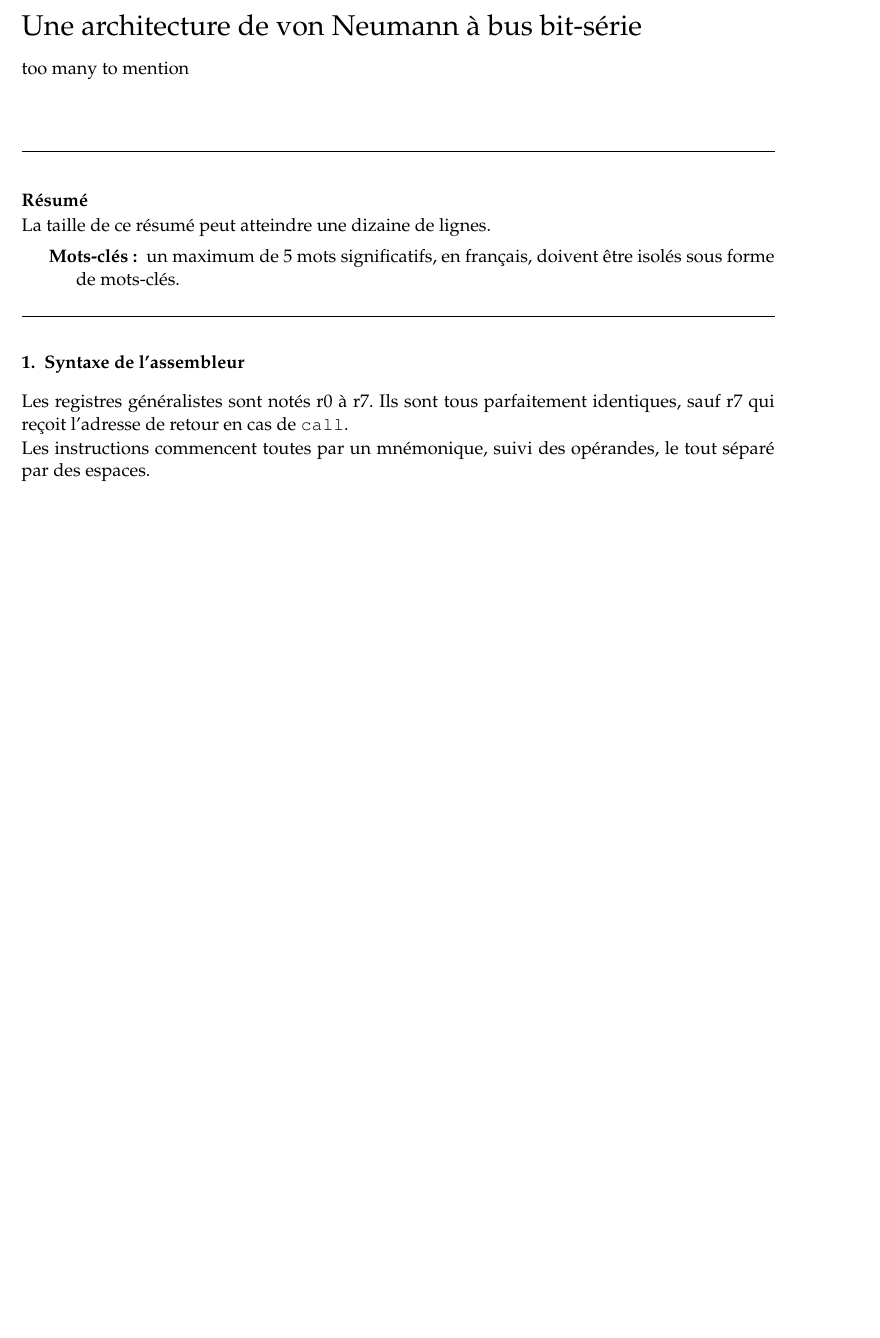
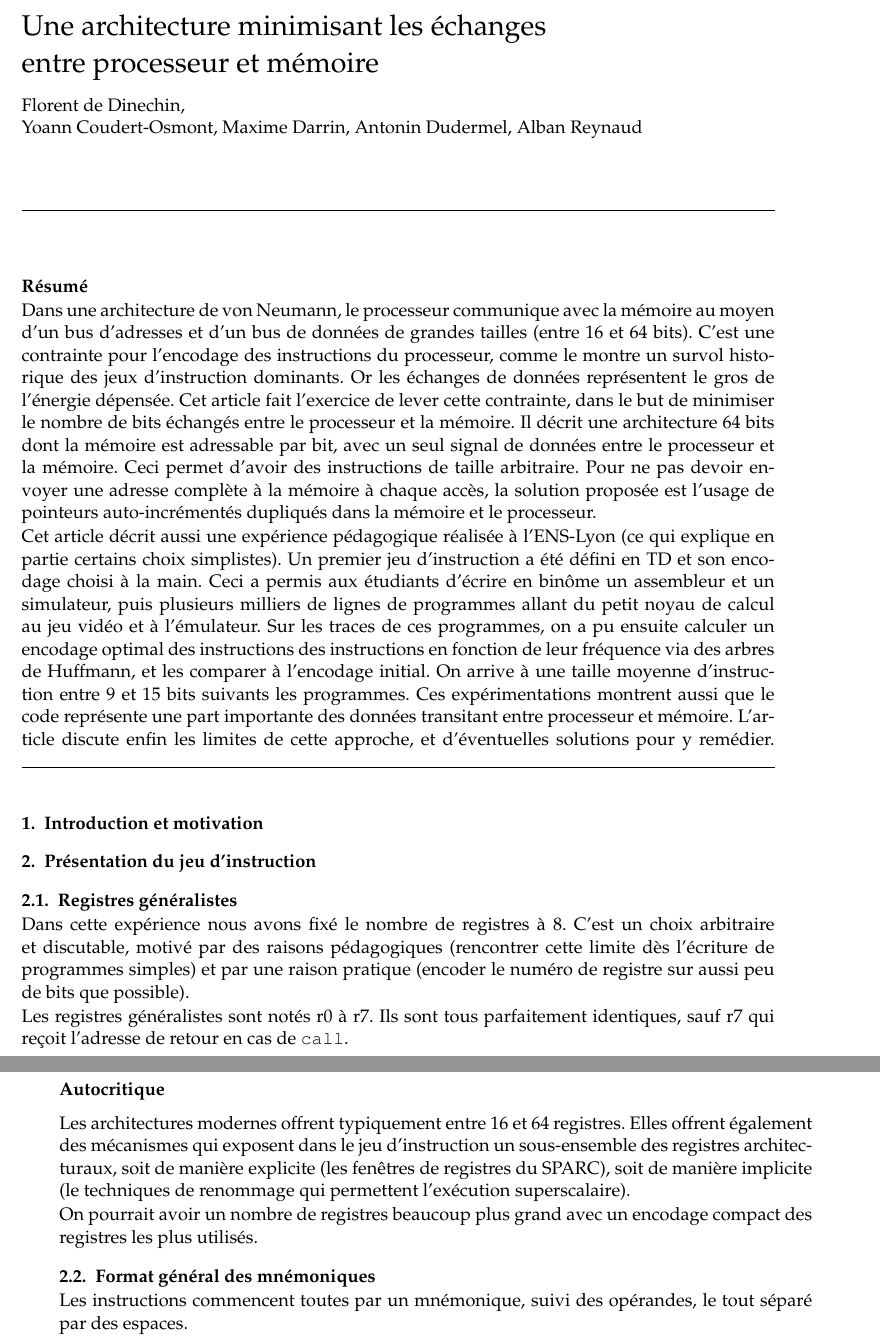
Before and after one commit to ens-lyon-2017/compass2018, a LaTeX document (2018-COMPAS/2018-COMPAS.tex): part of page 1 of 5 before the commit and two parts of pages 1 and 2 of 5 after it, the two joined at a grey line, cut at the place of the change, the shorter picture padded with empty space. Compiled offline with pdfLaTeX.

Commit message:
squelette avec un peu de gras

```diff
--- a/2018-COMPAS/2018-COMPAS.tex
+++ b/2018-COMPAS/2018-COMPAS.tex
@@ -22,9 +22,9 @@
 
 \begin{document}
 
-\title{Une architecture de von Neumann à bus bit-série}
+\title{Une architecture minimisant les échanges\\ entre processeur et mémoire}
 
-\author{too many to mention}
+\author{Florent de Dinechin, \\Yoann Coudert-Osmont, Maxime Darrin, Antonin Dudermel, Alban Reynaud}
 
 \address{
   % \begin{tabular}{cc}
@@ -38,18 +38,42 @@
 \maketitle
 
 \begin{abstract}
-La taille
-  de ce résumé peut atteindre une dizaine de lignes.
-  \MotsCles{un maximum de 5 mots significatifs, en français, doivent être
-    isolés sous forme de mots-clés.}
+Dans une architecture de von Neumann, le processeur communique avec la mémoire au moyen d'un bus d'adresses et d'un bus de données de grandes tailles (entre 16 et 64 bits).
+C'est une contrainte pour l'encodage des instructions du processeur, comme le montre un survol historique des jeux d'instruction dominants.
+Or les échanges de données représentent le gros de l'énergie dépensée.
+Cet article fait l'exercice de lever cette contrainte, dans le but de minimiser le nombre de bits échangés entre le processeur et la mémoire.
+Il décrit une architecture 64 bits dont la mémoire est adressable par bit, avec un seul signal de données entre le processeur et la mémoire.
+Ceci permet d'avoir des instructions de taille arbitraire.
+Pour ne pas devoir envoyer une adresse complète à la mémoire à chaque accès, la solution proposée est l'usage de pointeurs auto-incrémentés dupliqués dans la mémoire et le processeur.
+
+Cet article décrit aussi une expérience pédagogique réalisée à l'ENS-Lyon (ce qui explique en partie certains choix simplistes).
+Un premier jeu d'instruction a été défini en TD et son encodage choisi à la main.
+Ceci a permis aux étudiants d'écrire en binôme un assembleur et un simulateur, puis plusieurs milliers de lignes de programmes allant du petit noyau de calcul au jeu vidéo et à l'émulateur.
+Sur les traces de ces programmes, on a pu ensuite calculer un encodage optimal des instructions des instructions en fonction de leur fréquence via des arbres de Huffmann, et les comparer à l'encodage initial.
+On arrive à une taille moyenne d'instruction entre 9 et 15 bits suivants les programmes.
+ Ces expérimentations montrent aussi que le code représente une part importante des données transitant entre processeur et mémoire.
+ L'article discute enfin les limites de cette approche, et d'éventuelles solutions pour y remédier.
 \end{abstract}
 
+%=========================================================
+\section{Introduction et motivation}
+%=========================================================
 
-\section{Syntaxe de l'assembleur}
+
+\section{Présentation du jeu d'instruction}
+\subsection{Registres généralistes}
+Dans cette expérience nous avons fixé le nombre de registres à 8.
+C'est un choix arbitraire et discutable, motivé par des raisons pédagogiques (rencontrer cette limite dès l'écriture de programmes simples) et par une raison pratique (encoder le numéro de registre sur aussi peu de bits que possible).
 
 Les registres généralistes sont notés r0 à r7.
 Ils sont tous parfaitement identiques, sauf r7 qui reçoit l'adresse de retour en cas de \texttt{call}.
 
+\paragraph{Autocritique} Les architectures modernes offrent typiquement entre 16 et 64 registres.
+Elles offrent également des mécanismes qui exposent dans le jeu d'instruction un sous-ensemble des registres architecturaux, soit de manière explicite (les fenêtres de registres du SPARC), soit de manière implicite (le techniques de renommage qui permettent l'exécution superscalaire).
+
+On pourrait avoir un nombre de registres beaucoup plus grand avec un encodage compact des registres les plus utilisés.
+
+\subsection{Format général des mnémoniques}
 Les instructions commencent toutes par un mnémonique, suivi des opérandes, le tout séparé par des espaces.
 
 Les instructions ALU viennent en version 2 et 3 opérandes, la destination venant toujours en premier.
```
Also changed, not shown: compas2018-style/exemple_compas2018.tex (+1 -2 lines), 2018-COMPAS/2018-COMPAS.tex (2 more changed lines).
